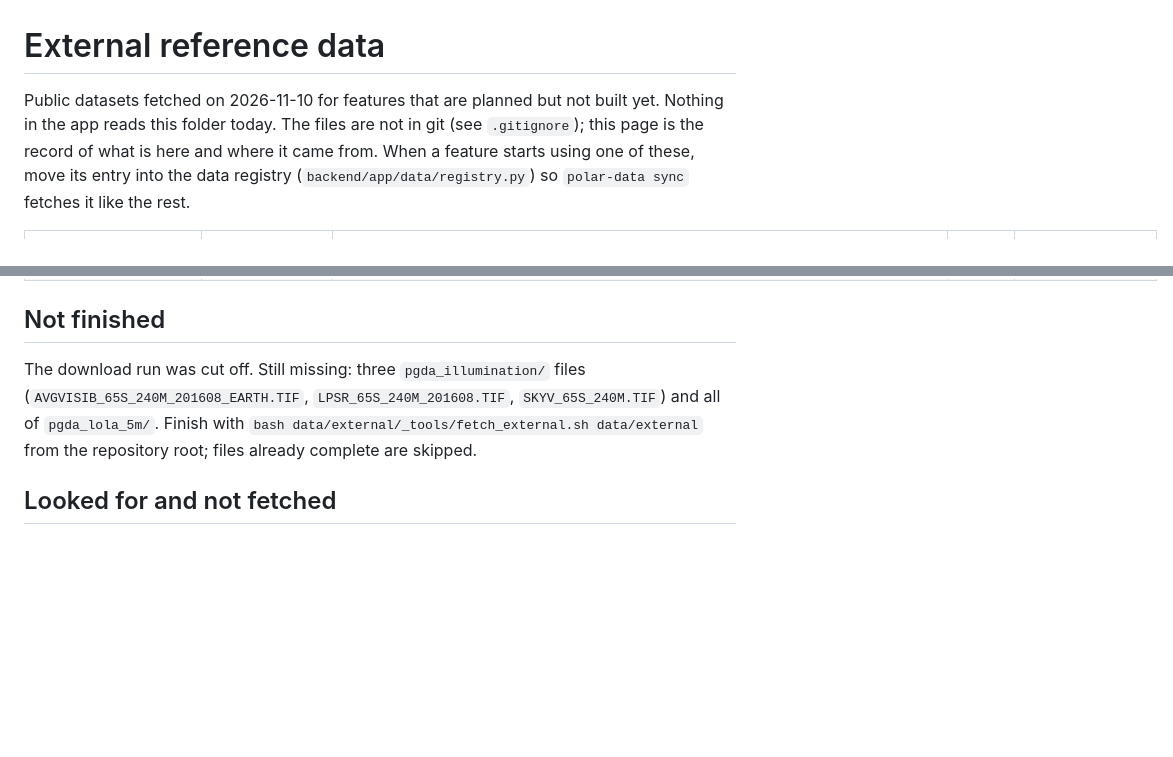
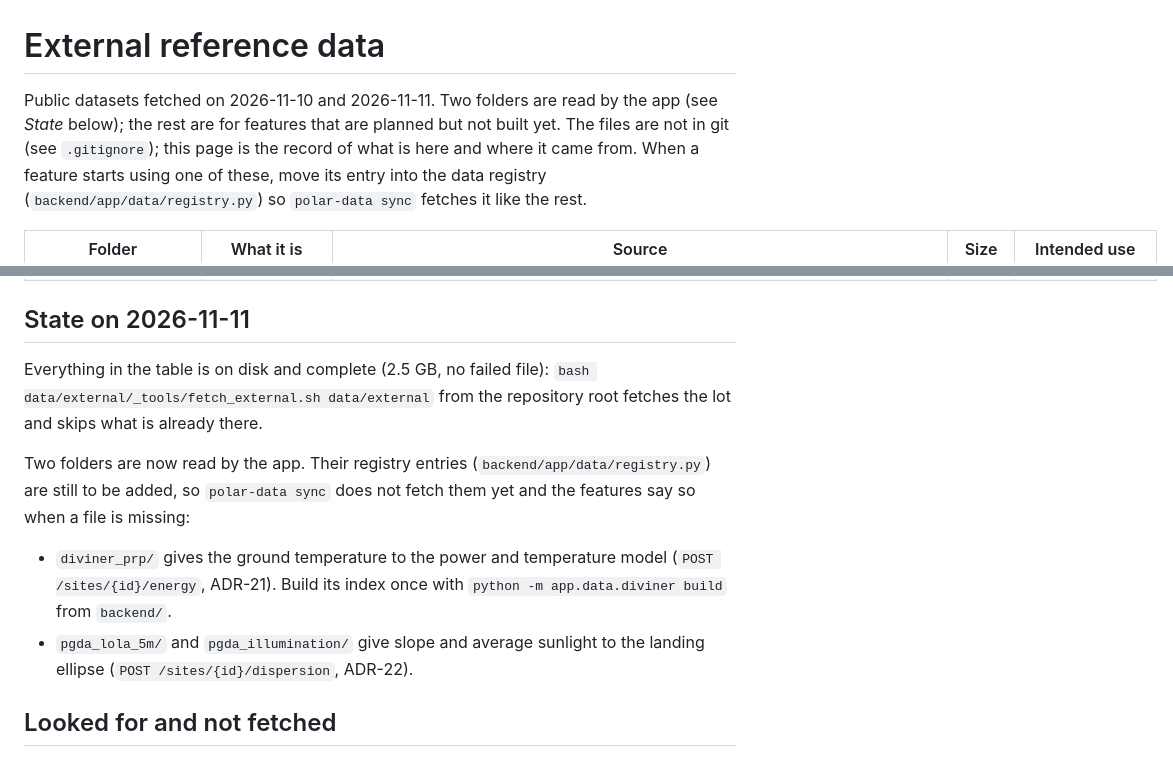
Before and after one commit to MdAhbab/PolarWindow, a Markdown page: data/external/SOURCES.md, 2 parts joined by grey strips. Rendered like a GitHub page; blank space fills up the shorter version.

Commit message:
Data: the external datasets are complete, and two of them are now read

```diff
--- a/data/external/SOURCES.md
+++ b/data/external/SOURCES.md
@@ -1,7 +1,7 @@
 # External reference data
 
-Public datasets fetched on 2026-11-10 for features that are planned but not built yet.
-Nothing in the app reads this folder today. The files are not in git (see `.gitignore`);
+Public datasets fetched on 2026-11-10 and 2026-11-11. Two folders are read by the app (see *State*
+below); the rest are for features that are planned but not built yet. The files are not in git (see `.gitignore`);
 this page is the record of what is here and where it came from. When a feature starts
 using one of these, move its entry into the data registry (`backend/app/data/registry.py`)
 so `polar-data sync` fetches it like the rest.
@@ -21,12 +21,21 @@ so `polar-data sync` fetches it like the rest.
 | `papers/` | Barker et al., improved LOLA elevation maps for south pole landing sites. | NASA NTRS 20205009660. | 10 MB | Method and error estimates behind `pgda_lola_5m/`. |
 | `artemis3_regions/` | NASA abstract on the nine Artemis III candidate regions (2026). Names and reasoning only. | NASA NTRS 20250011660. | 0.6 MB | Context. No coordinates are published in it. |
 
-## Not finished
+## State on 2026-11-11
 
-The download run was cut off. Still missing: three `pgda_illumination/` files
-(`AVGVISIB_65S_240M_201608_EARTH.TIF`, `LPSR_65S_240M_201608.TIF`, `SKYV_65S_240M.TIF`) and
-all of `pgda_lola_5m/`. Finish with `bash data/external/_tools/fetch_external.sh data/external`
-from the repository root; files already complete are skipped.
+Everything in the table is on disk and complete (2.5 GB, no failed file):
+`bash data/external/_tools/fetch_external.sh data/external` from the repository root fetches
+the lot and skips what is already there.
+
+Two folders are now read by the app. Their registry entries
+(`backend/app/data/registry.py`) are still to be added, so `polar-data sync` does not fetch
+them yet and the features say so when a file is missing:
+
+- `diviner_prp/` gives the ground temperature to the power and temperature model
+  (`POST /sites/{id}/energy`, ADR-21). Build its index once with
+  `python -m app.data.diviner build` from `backend/`.
+- `pgda_lola_5m/` and `pgda_illumination/` give slope and average sunlight to the landing
+  ellipse (`POST /sites/{id}/dispersion`, ADR-22).
 
 ## Looked for and not fetched
 
```
